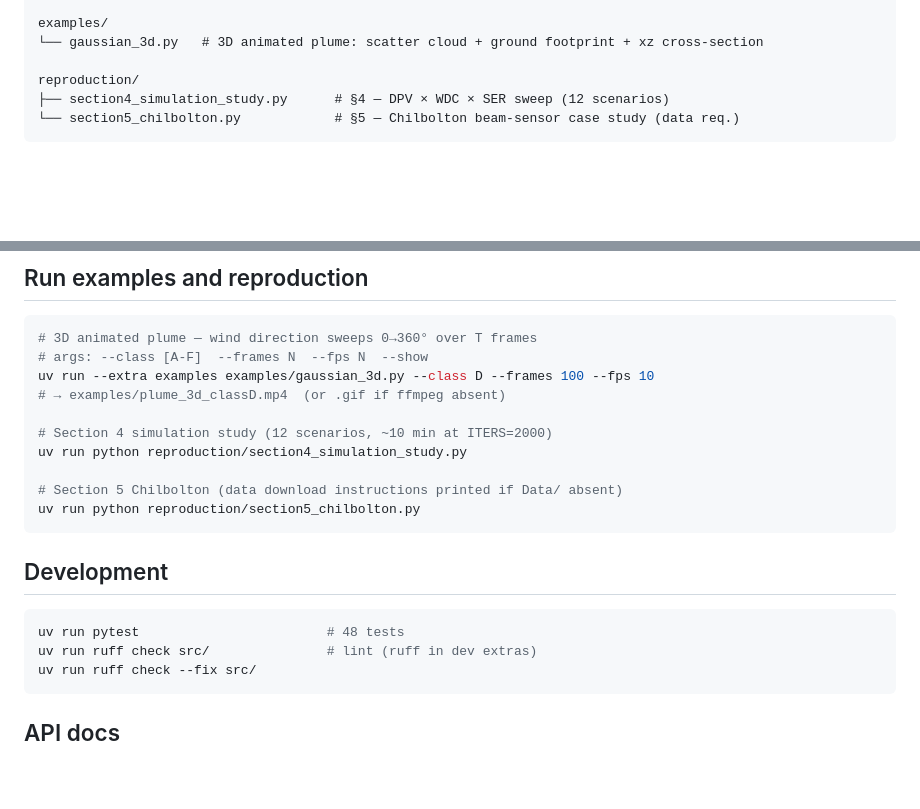
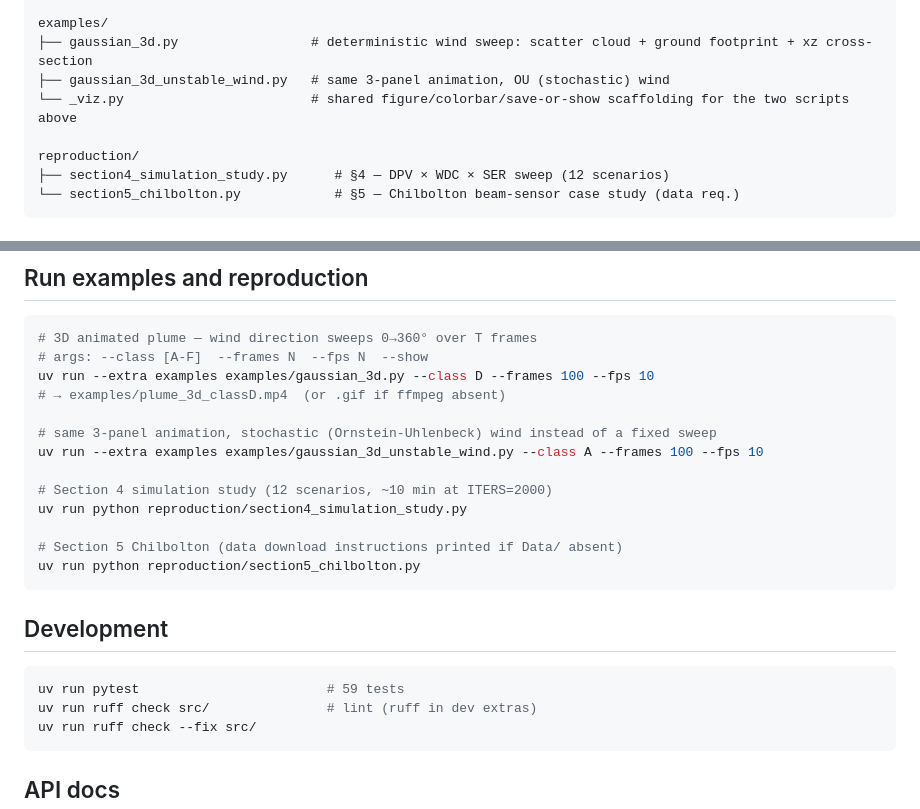
Before and after one commit to goncamateus/pim-ge, a Markdown page: README.md, 2 parts joined by grey strips. GitHub-like rendering; blank space fills up the shorter version.

Commit message:
feat: add unstable wind example and update documentation for 3D visualizations

````diff
--- a/README.md
+++ b/README.md
@@ -30,7 +30,9 @@ src/pim_ge/
     └── types.py      # Grid, SourceLocation dataclasses
 
 examples/
-└── gaussian_3d.py   # 3D animated plume: scatter cloud + ground footprint + xz cross-section
+├── gaussian_3d.py                 # deterministic wind sweep: scatter cloud + ground footprint + xz cross-section
+├── gaussian_3d_unstable_wind.py   # same 3-panel animation, OU (stochastic) wind
+└── _viz.py                        # shared figure/colorbar/save-or-show scaffolding for the two scripts above
 
 reproduction/
 ├── section4_simulation_study.py      # §4 — DPV × WDC × SER sweep (12 scenarios)
@@ -164,6 +166,9 @@ Divide by beam length to convert to path-average [ppm per kg/s].
 uv run --extra examples examples/gaussian_3d.py --class D --frames 100 --fps 10
 # → examples/plume_3d_classD.mp4  (or .gif if ffmpeg absent)
 
+# same 3-panel animation, stochastic (Ornstein-Uhlenbeck) wind instead of a fixed sweep
+uv run --extra examples examples/gaussian_3d_unstable_wind.py --class A --frames 100 --fps 10
+
 # Section 4 simulation study (12 scenarios, ~10 min at ITERS=2000)
 uv run python reproduction/section4_simulation_study.py
 
@@ -174,7 +179,7 @@ uv run python reproduction/section5_chilbolton.py
 ## Development
 
 ```bash
-uv run pytest                        # 48 tests
+uv run pytest                        # 59 tests
 uv run ruff check src/               # lint (ruff in dev extras)
 uv run ruff check --fix src/
 ```
````
Also changed, not shown: examples/README.md (+5 -0 lines).
